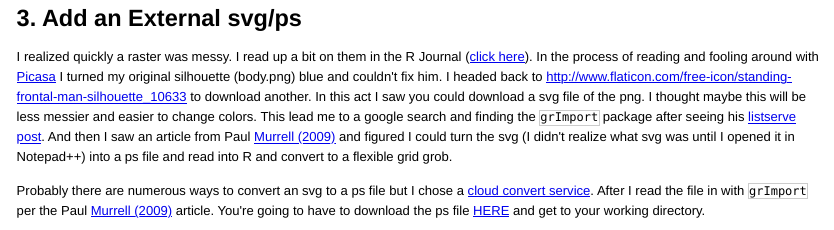
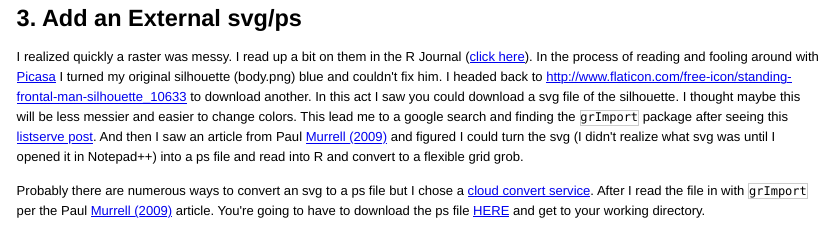
Before and after one commit to trinker/space_manikin, an R Markdown document (space_manikin.Rmd): the page in a window 1100 px wide, from 3620 px down. The pictures show the output file space_manikin.html that the author committed with the source, opened offline.

Commit message:
fixed another typo

```diff
--- a/space_manikin.Rmd
+++ b/space_manikin.Rmd
@@ -158,7 +158,7 @@ ggplot(centers) + annotation_custom(img,0,1,0,1) +
 
 ##  3. Add an External svg/ps
 
-I realized quickly a raster was messy.  I read up a bit on them in the R Journal ([click here](http://journal.r-project.org/archive/2011-1/RJournal_2011-1_Murrell.pdf)).  In the process of reading and fooling around with [Picasa](http://picasa.google.com/) I turned my original silhouette (body.png) blue and couldn't fix him.  I headed back to http://www.flaticon.com/free-icon/standing-frontal-man-silhouette_10633 to download another.  In this act I saw you could download a svg file of the png.  I thought maybe this will be less messier and easier to change colors.  This lead me to a google search and finding the `grImport` package after seeing his [listserve post](https://stat.ethz.ch/pipermail/r-sig-geo/2009-February/005003.html).  And then I saw an article from Paul `r citet(bib[["Murrell2009"]])` and figured I could turn the svg (I didn't realize what svg was until I opened it in Notepad++) into a ps file and read into R and convert to a flexible grid grob.
+I realized quickly a raster was messy.  I read up a bit on them in the R Journal ([click here](http://journal.r-project.org/archive/2011-1/RJournal_2011-1_Murrell.pdf)).  In the process of reading and fooling around with [Picasa](http://picasa.google.com/) I turned my original silhouette (body.png) blue and couldn't fix him.  I headed back to http://www.flaticon.com/free-icon/standing-frontal-man-silhouette_10633 to download another.  In this act I saw you could download a svg file of the silhouette.  I thought maybe this will be less messier and easier to change colors.  This lead me to a google search and finding the `grImport` package after seeing this [listserve post](https://stat.ethz.ch/pipermail/r-sig-geo/2009-February/005003.html).  And then I saw an article from Paul `r citet(bib[["Murrell2009"]])` and figured I could turn the svg (I didn't realize what svg was until I opened it in Notepad++) into a ps file and read into R and convert to a flexible grid grob.
 
 Probably there are numerous ways to convert an svg to a ps file but I chose a [cloud convert service](https://cloudconvert.org/svg-to-ps).  After I read the file in with `grImport` per the Paul `r citet(bib[["Murrell2009"]])` article.  You're going to have to download the ps file [HERE](https://github.com/trinker/space_manikin/raw/master/images/being.ps) and get to your working directory.
 
```
Also changed, not shown: space_manikin.html, space_manikin.md.
